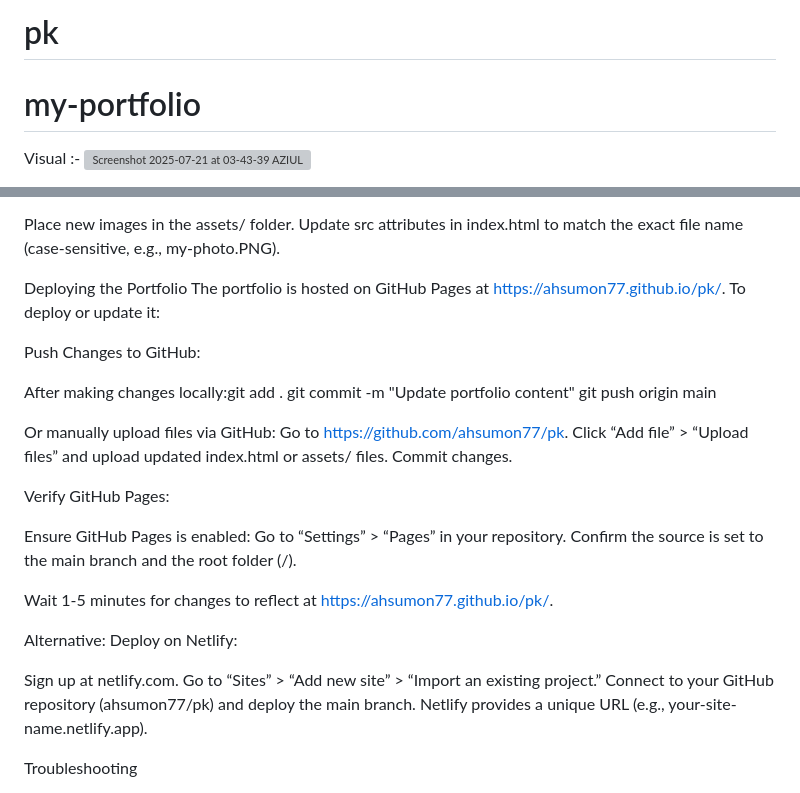
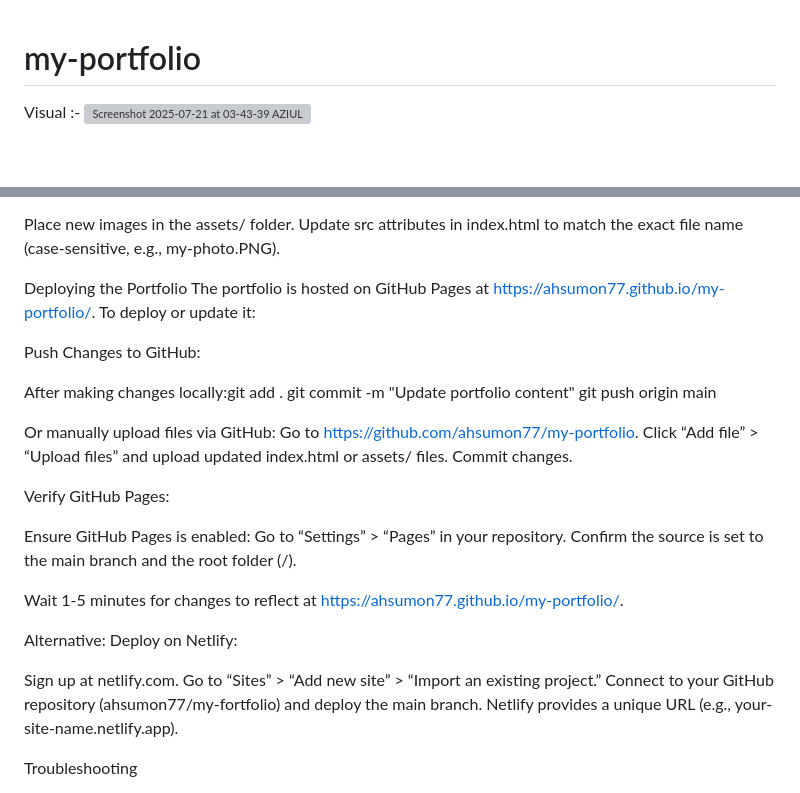
Before and after one commit to ahsumon77/my-portfolio-, a Markdown page: README.md, 2 parts joined by grey strips. Rendered like a GitHub page; blank space fills up the shorter version; grey boxes are pictures that could not be loaded.

```diff
--- a/README.md
+++ b/README.md
@@ -1,4 +1,4 @@
-# pk
+
 # my-portfolio
 Visual :-
 <img width="1818" height="513" alt="Screenshot 2025-07-21 at 03-43-39 AZIUL HAKIM - Portfolio" src="https://github.com/user-attachments/assets/067f8c6b-85d9-43ec-b0da-0731a54e5ccd" />
@@ -159,7 +159,7 @@ Update src attributes in index.html to match the exact file name (case-sensitive
 
 
 Deploying the Portfolio
-The portfolio is hosted on GitHub Pages at https://ahsumon77.github.io/pk/. To deploy or update it:
+The portfolio is hosted on GitHub Pages at https://ahsumon77.github.io/my-portfolio/. To deploy or update it:
 
 Push Changes to GitHub:
 
@@ -169,7 +169,7 @@ git push origin main
 
 
 Or manually upload files via GitHub:
-Go to https://github.com/ahsumon77/pk.
+Go to https://github.com/ahsumon77/my-portfolio.
 Click “Add file” > “Upload files” and upload updated index.html or assets/ files.
 Commit changes.
 
@@ -183,14 +183,14 @@ Go to “Settings” > “Pages” in your repository.
 Confirm the source is set to the main branch and the root folder (/).
 
 
-Wait 1-5 minutes for changes to reflect at https://ahsumon77.github.io/pk/.
+Wait 1-5 minutes for changes to reflect at https://ahsumon77.github.io/my-portfolio/.
 
 
 Alternative: Deploy on Netlify:
 
 Sign up at netlify.com.
 Go to “Sites” > “Add new site” > “Import an existing project.”
-Connect to your GitHub repository (ahsumon77/pk) and deploy the main branch.
+Connect to your GitHub repository (ahsumon77/my-fortfolio) and deploy the main branch.
 Netlify provides a unique URL (e.g., your-site-name.netlify.app).
 
 
```
